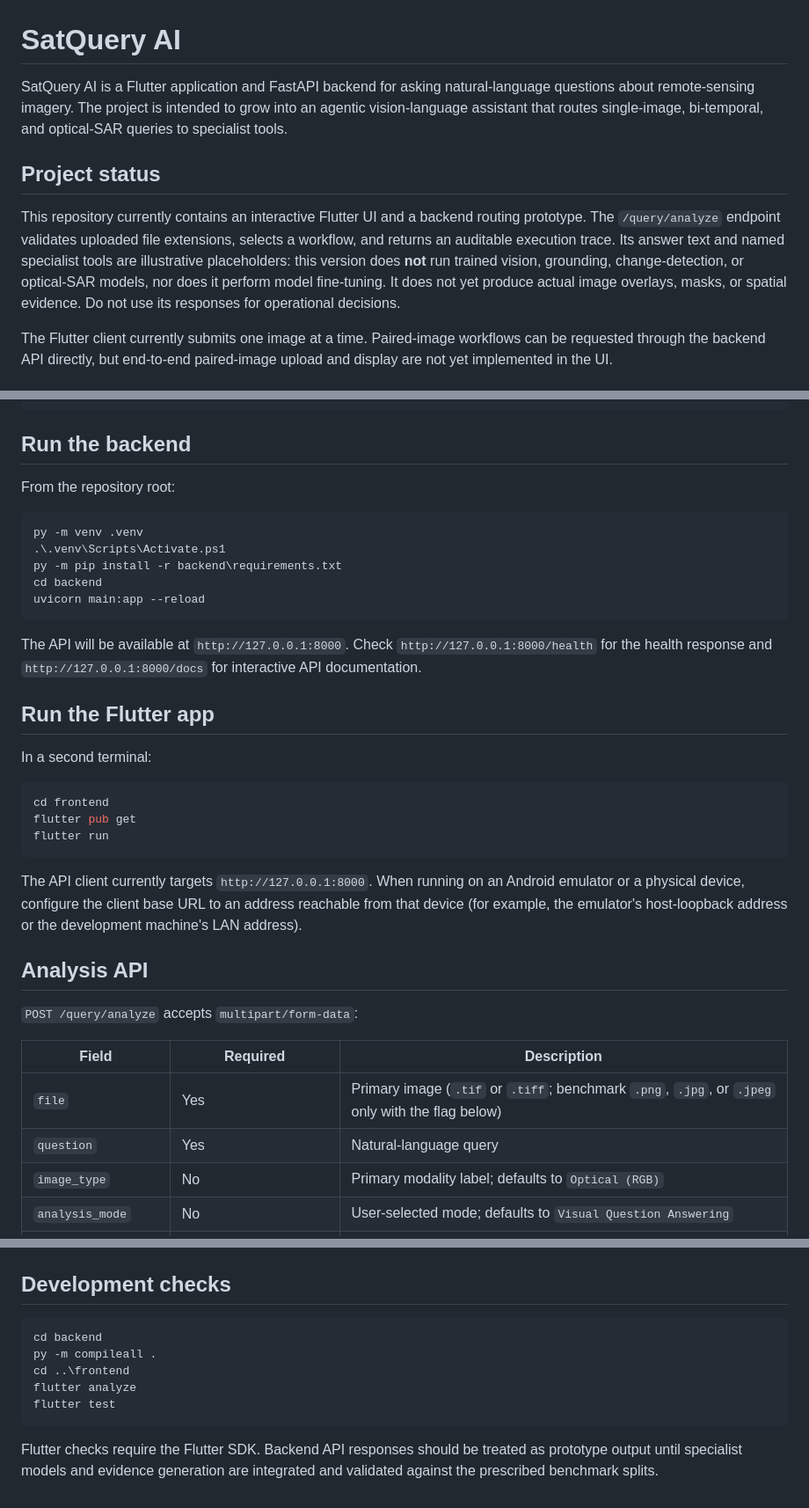
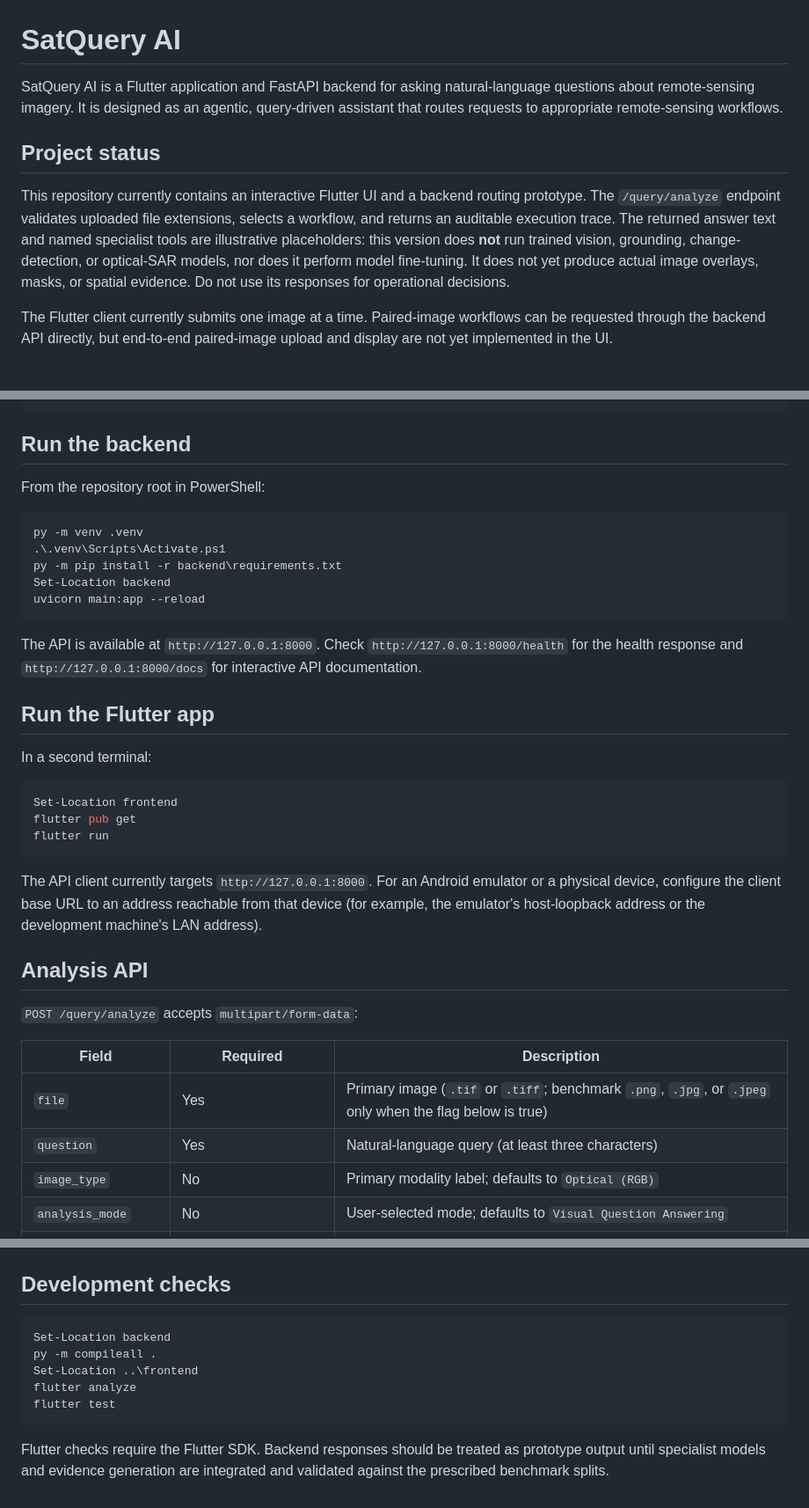
Before and after one commit to pranalilokhande2866-lgtm/SatQuery_AI, a Markdown page: README.md, 3 parts joined by grey strips. Shown at 88% size. Drawn GitHub-style.

Commit message:
Polish SatQuery AI documentation
Clarify prototype limitations and document setup, API usage, paired workflows, and evaluation plans.

Co-authored-by: Copilot <223556219+Copilot@users.noreply.github.com>

````diff
--- a/README.md
+++ b/README.md
@@ -1,10 +1,10 @@
 # SatQuery AI
 
-SatQuery AI is a Flutter application and FastAPI backend for asking natural-language questions about remote-sensing imagery. The project is intended to grow into an agentic vision-language assistant that routes single-image, bi-temporal, and optical-SAR queries to specialist tools.
+SatQuery AI is a Flutter application and FastAPI backend for asking natural-language questions about remote-sensing imagery. It is designed as an agentic, query-driven assistant that routes requests to appropriate remote-sensing workflows.
 
 ## Project status
 
-This repository currently contains an interactive Flutter UI and a backend routing prototype. The `/query/analyze` endpoint validates uploaded file extensions, selects a workflow, and returns an auditable execution trace. Its answer text and named specialist tools are illustrative placeholders: this version does **not** run trained vision, grounding, change-detection, or optical-SAR models, nor does it perform model fine-tuning. It does not yet produce actual image overlays, masks, or spatial evidence. Do not use its responses for operational decisions.
+This repository currently contains an interactive Flutter UI and a backend routing prototype. The `/query/analyze` endpoint validates uploaded file extensions, selects a workflow, and returns an auditable execution trace. The returned answer text and named specialist tools are illustrative placeholders: this version does **not** run trained vision, grounding, change-detection, or optical-SAR models, nor does it perform model fine-tuning. It does not yet produce actual image overlays, masks, or spatial evidence. Do not use its responses for operational decisions.
 
 The Flutter client currently submits one image at a time. Paired-image workflows can be requested through the backend API directly, but end-to-end paired-image upload and display are not yet implemented in the UI.
 
@@ -40,29 +40,29 @@ frontend/
 
 ## Run the backend
 
-From the repository root:
+From the repository root in PowerShell:
 
 ```powershell
 py -m venv .venv
 .\.venv\Scripts\Activate.ps1
 py -m pip install -r backend\requirements.txt
-cd backend
+Set-Location backend
 uvicorn main:app --reload
 ```
 
-The API will be available at `http://127.0.0.1:8000`. Check `http://127.0.0.1:8000/health` for the health response and `http://127.0.0.1:8000/docs` for interactive API documentation.
+The API is available at `http://127.0.0.1:8000`. Check `http://127.0.0.1:8000/health` for the health response and `http://127.0.0.1:8000/docs` for interactive API documentation.
 
 ## Run the Flutter app
 
 In a second terminal:
 
 ```powershell
-cd frontend
+Set-Location frontend
 flutter pub get
 flutter run
 ```
 
-The API client currently targets `http://127.0.0.1:8000`. When running on an Android emulator or a physical device, configure the client base URL to an address reachable from that device (for example, the emulator's host-loopback address or the development machine's LAN address).
+The API client currently targets `http://127.0.0.1:8000`. For an Android emulator or a physical device, configure the client base URL to an address reachable from that device (for example, the emulator's host-loopback address or the development machine's LAN address).
 
 ## Analysis API
 
@@ -70,8 +70,8 @@ The API client currently targets `http://127.0.0.1:8000`. When running on an And
 
 | Field | Required | Description |
 | --- | --- | --- |
-| `file` | Yes | Primary image (`.tif` or `.tiff`; benchmark `.png`, `.jpg`, or `.jpeg` only with the flag below) |
-| `question` | Yes | Natural-language query |
+| `file` | Yes | Primary image (`.tif` or `.tiff`; benchmark `.png`, `.jpg`, or `.jpeg` only when the flag below is true) |
+| `question` | Yes | Natural-language query (at least three characters) |
 | `image_type` | No | Primary modality label; defaults to `Optical (RGB)` |
 | `analysis_mode` | No | User-selected mode; defaults to `Visual Question Answering` |
 | `second_file` | No | Paired image for temporal or cross-modal workflows |
@@ -120,11 +120,11 @@ The following are proposed metric categories; no benchmark scores are currently
 ## Development checks
 
 ```powershell
-cd backend
+Set-Location backend
 py -m compileall .
-cd ..\frontend
+Set-Location ..\frontend
 flutter analyze
 flutter test
 ```
 
-Flutter checks require the Flutter SDK. Backend API responses should be treated as prototype output until specialist models and evidence generation are integrated and validated against the prescribed benchmark splits.
+Flutter checks require the Flutter SDK. Backend responses should be treated as prototype output until specialist models and evidence generation are integrated and validated against the prescribed benchmark splits.
````
Also changed, not shown: other parts of README.md (+4 -4 lines).
